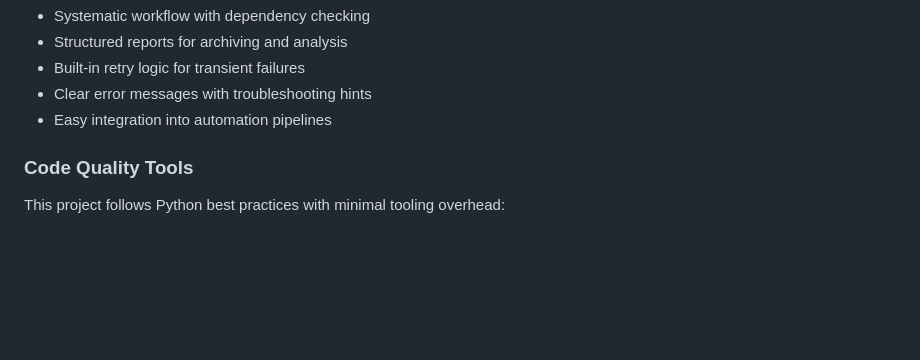
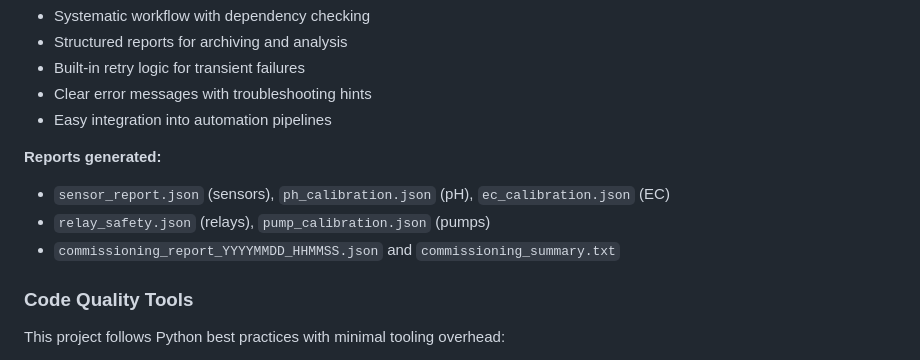
Before and after one commit to collinerasmus/RDWC-v4, a Markdown page: README.md, the part around the change. Drawn GitHub-style; blank space fills up the shorter version.

Commit message:
docs(README): list commissioning script report files for quick reference

```diff
--- a/README.md
+++ b/README.md
@@ -237,6 +237,11 @@ python tools/commission_ph.py --auto-advance --skip-reservoir
 - Built-in retry logic for transient failures
 - Clear error messages with troubleshooting hints
 - Easy integration into automation pipelines
+
+**Reports generated:**
+- `sensor_report.json` (sensors), `ph_calibration.json` (pH), `ec_calibration.json` (EC)
+- `relay_safety.json` (relays), `pump_calibration.json` (pumps)
+- `commissioning_report_YYYYMMDD_HHMMSS.json` and `commissioning_summary.txt`
 
 ### Code Quality Tools
 
```
